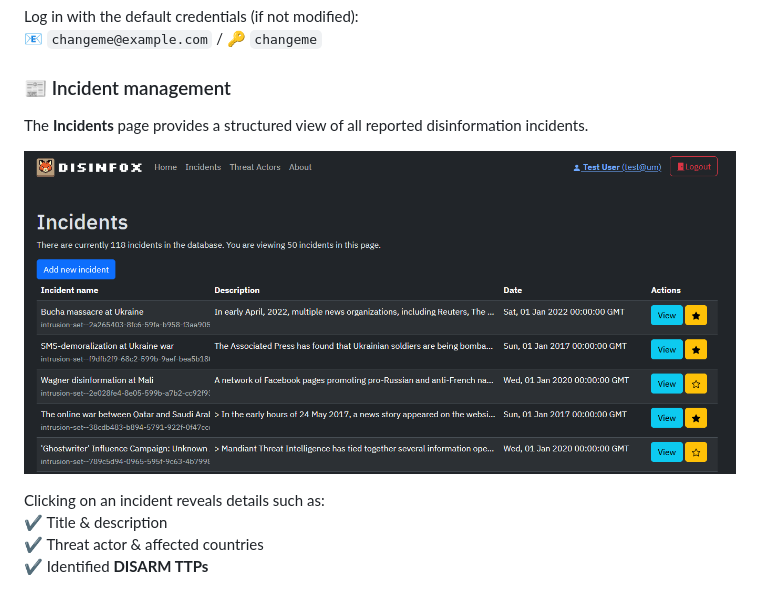
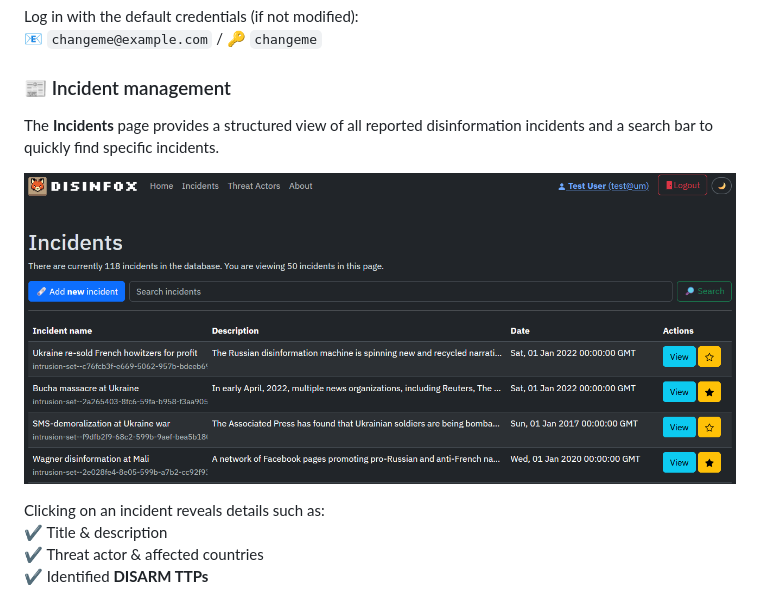
Before and after one commit to CyberDataLab/disinfox, a Markdown page: README.md, the part around the change. Rendered like a GitHub page; pictures changed too: imgs/listing.png.

Commit message:
added search bar

```diff
--- a/README.md
+++ b/README.md
@@ -72,7 +72,7 @@ Log in with the default credentials (if not modified):
 
 ### 📰 Incident management
 
-The **Incidents** page provides a structured view of all reported disinformation incidents.
+The **Incidents** page provides a structured view of all reported disinformation incidents and a search bar to quickly find specific incidents.
 
 ![DISINFOX disinformation incident listing](imgs/listing.png)
 
```
Also changed, not shown: 5 other files.
